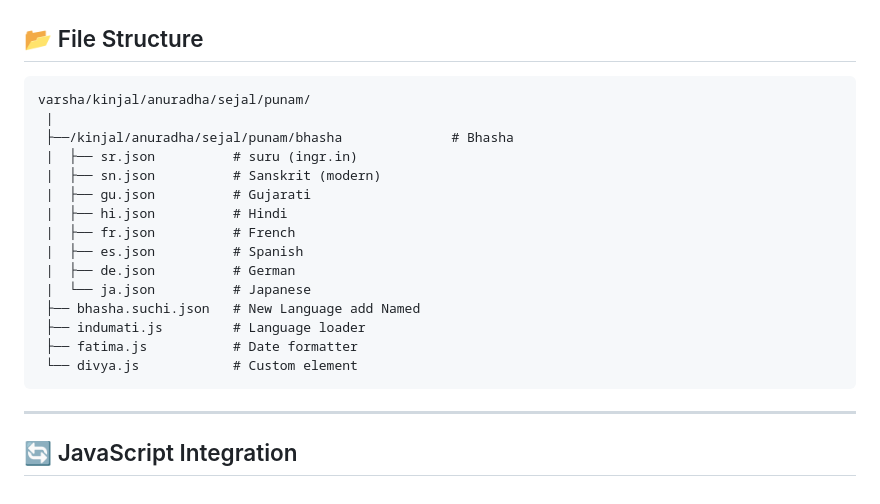
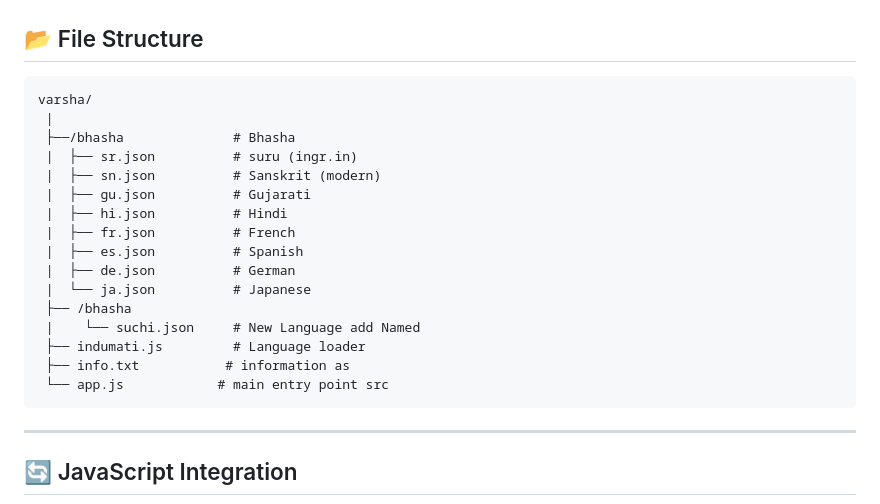
Before and after one commit to sangh-ingr-in/varsha, a Markdown page: README.md, the part around one of its changes. Rendered like a GitHub page.

Commit message:
Revise README file structure and version history
Updated file structure and corrected version date.

````diff
--- a/README.md
+++ b/README.md
@@ -238,9 +238,9 @@
 ## 📂 File Structure
 
 ```
-varsha/kinjal/anuradha/sejal/punam/
+varsha/
  |
- ├──/kinjal/anuradha/sejal/punam/bhasha              # Bhasha
+ ├──/bhasha              # Bhasha
  |  ├── sr.json          # suru (ingr.in)
  |  ├── sn.json          # Sanskrit (modern)
  |  ├── gu.json          # Gujarati
@@ -249,10 +249,11 @@ varsha/kinjal/anuradha/sejal/punam/
  |  ├── es.json          # Spanish
  |  ├── de.json          # German
  |  └── ja.json          # Japanese
- ├── bhasha.suchi.json   # New Language add Named
+ ├── /bhasha
+ |    └── suchi.json     # New Language add Named
  ├── indumati.js         # Language loader
- ├── fatima.js           # Date formatter
- └── divya.js            # Custom element
+ ├── info.txt           # information as
+ └── app.js            # main entry point src
 ```
 
 ---
````
Also changed, not shown: other parts of README.md (+1 -1 lines).
